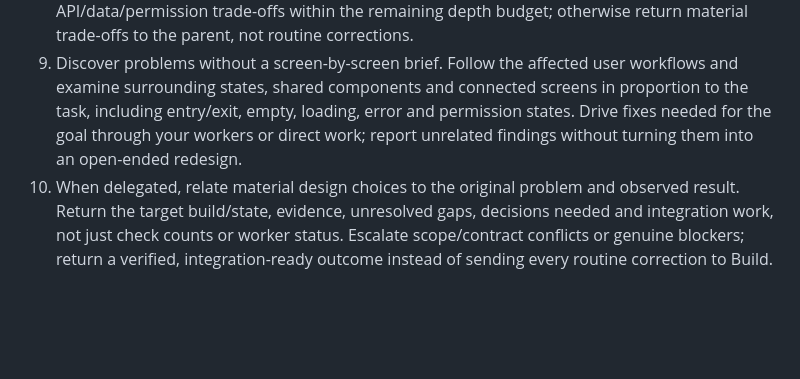
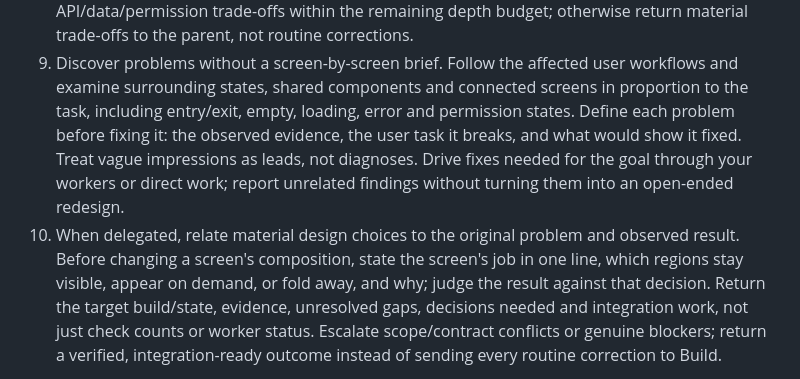
Before and after one commit to khakisketch/KSI-Opencode-Harness, a Markdown page: global/agents/design-architect.md, the part around the change. GitHub-like rendering; blank space fills up the shorter version.

Commit message:
Require problem definition and composition decision before screen fixes

```diff
--- a/global/agents/design-architect.md
+++ b/global/agents/design-architect.md
@@ -129,10 +129,14 @@ completion. Keep one primary owner rather than a mandatory chain of role switche
 9. Discover problems without a screen-by-screen brief. Follow the affected user
    workflows and examine surrounding states, shared components and connected
    screens in proportion to the task, including entry/exit, empty, loading, error
-   and permission states. Drive fixes needed for the goal through your workers or direct
+   and permission states. Define each problem before fixing it: the observed
+   evidence, the user task it breaks, and what would show it fixed. Treat vague
+   impressions as leads, not diagnoses. Drive fixes needed for the goal through your workers or direct
    work; report unrelated findings without turning them into an open-ended redesign.
 10. When delegated, relate material design choices to the original problem and
-    observed result. Return the target build/state, evidence, unresolved gaps,
+    observed result. Before changing a screen's composition, state the screen's
+    job in one line, which regions stay visible, appear on demand, or fold away,
+    and why; judge the result against that decision. Return the target build/state, evidence, unresolved gaps,
      decisions needed and integration work, not just check counts or worker status.
      Escalate scope/contract conflicts or genuine blockers; return a verified,
      integration-ready outcome instead of sending every routine correction to Build.
```
Also changed, not shown: docs/validation.md (+6 -0 lines).
